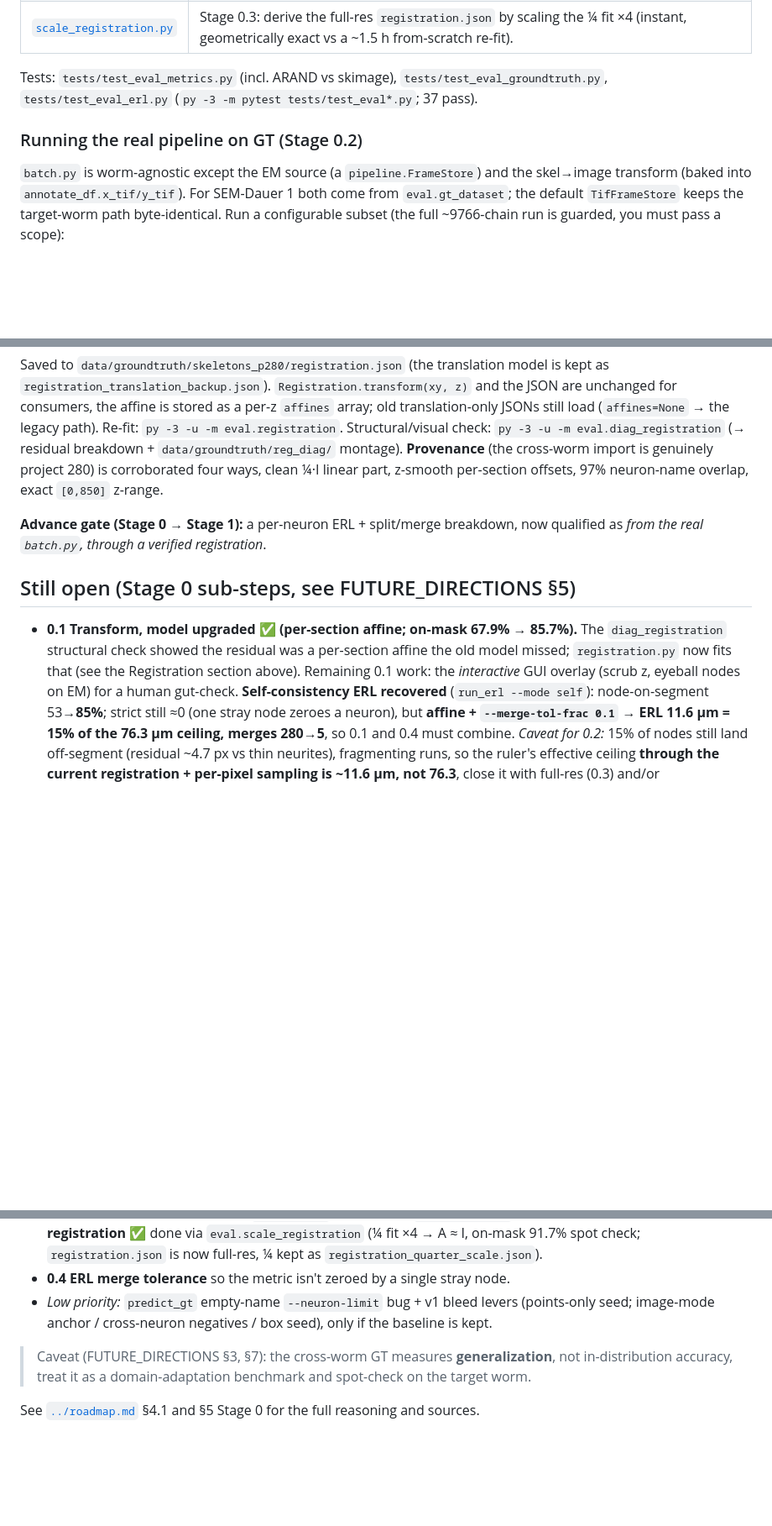
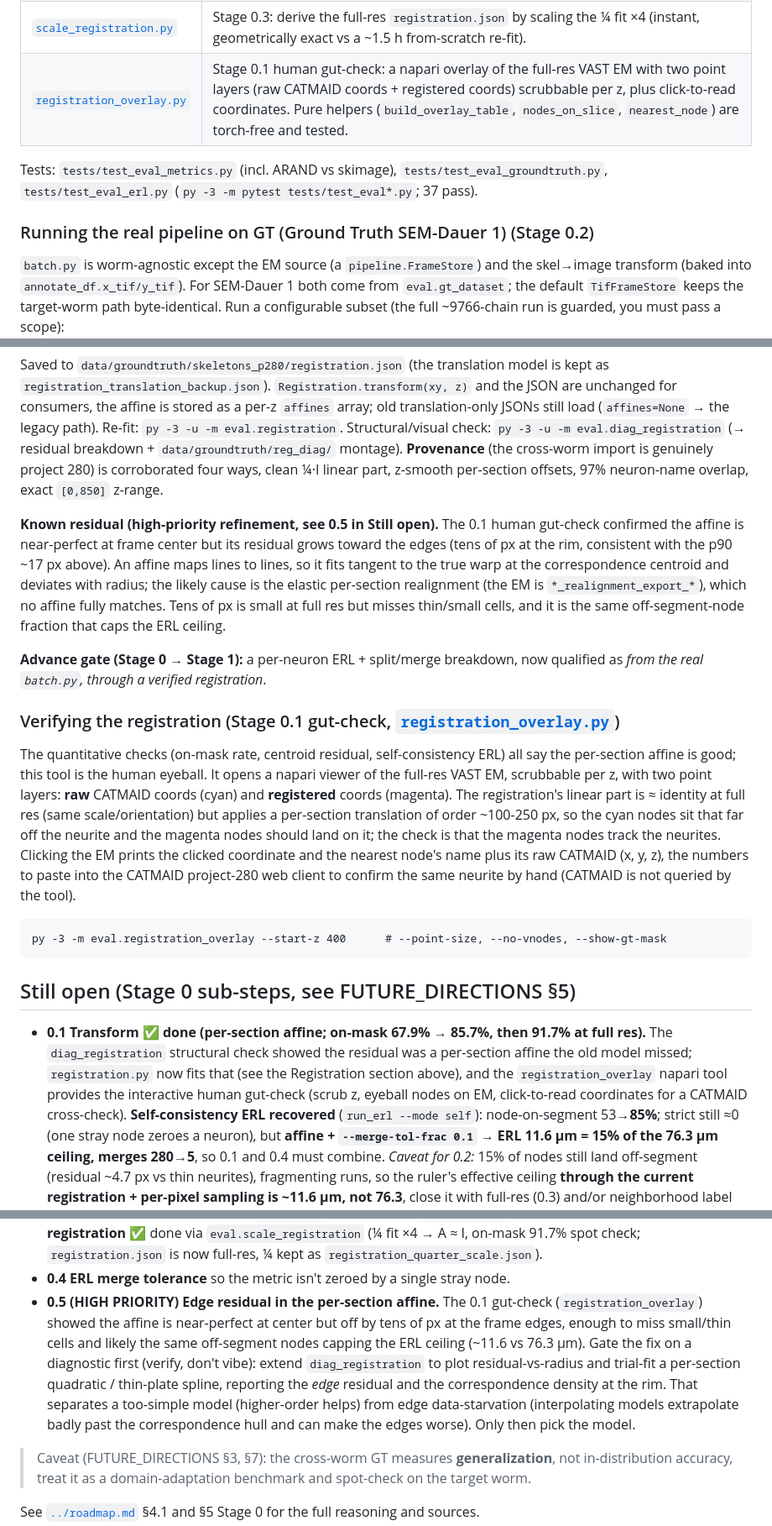
Before and after one commit to farrellsid/segmentation-playground, a Markdown page: eval/README.md, 3 parts joined by grey strips. Shown at 84% size. Rendered like a GitHub page; blank space fills up the shorter version.

````diff
--- a/eval/README.md
+++ b/eval/README.md
@@ -21,10 +21,11 @@ SEM-Dauer 1 via a worm-agnostic frame seam, see **Running the real pipeline on G
 | [`gt_dataset.py`](./gt_dataset.py) | **Stage 0.2 adapter**: `GtFrameStore` (per-slice PNG EM → `pipeline.FrameStore`), `build_gt_annotate_df` (x_tif/y_tif baked from the per-section registration), `load_gt_chains` (subset by `neurons`/`neuron_limit`), `build_gt_session_inputs`. |
 | [`score_batch.py`](./score_batch.py) | Score a `batch.py` GT run: `BatchPredictionSource` unions a neuron's per-chain `_sam` masks per slice and upscales to the GT grid; CLI emits live progress, `eval_timing.csv`, and `measurement_log.jsonl`. |
 | [`scale_registration.py`](./scale_registration.py) | Stage 0.3: derive the full-res `registration.json` by scaling the ¼ fit ×4 (instant, geometrically exact vs a ~1.5 h from-scratch re-fit). |
+| [`registration_overlay.py`](./registration_overlay.py) | Stage 0.1 human gut-check: a napari overlay of the full-res VAST EM with two point layers (raw CATMAID coords + registered coords) scrubbable per z, plus click-to-read coordinates. Pure helpers (`build_overlay_table`, `nodes_on_slice`, `nearest_node`) are torch-free and tested. |
 
 Tests: `tests/test_eval_metrics.py` (incl. ARAND vs skimage), `tests/test_eval_groundtruth.py`, `tests/test_eval_erl.py` (`py -3 -m pytest tests/test_eval*.py`; 37 pass).
 
-### Running the real pipeline on GT (Stage 0.2)
+### Running the real pipeline on GT (Ground Truth SEM-Dauer 1) (Stage 0.2)
 
 `batch.py` is worm-agnostic except the EM source (a `pipeline.FrameStore`) and the skel→image
 transform (baked into `annotate_df.x_tif/y_tif`). For SEM-Dauer 1 both come from `eval.gt_dataset`;
@@ -181,15 +169,40 @@ consumers, the affine is stored as a per-z `affines` array; old translation-only
 **Provenance** (the cross-worm import is genuinely project 280) is corroborated four ways, clean ¼·I
 linear part, z-smooth per-section offsets, 97% neuron-name overlap, exact `[0,850]` z-range.
 
+**Known residual (high-priority refinement, see 0.5 in Still open).** The 0.1 human gut-check confirmed
+the affine is near-perfect at frame center but its residual grows toward the edges (tens of px at the
+rim, consistent with the p90 ~17 px above). An affine maps lines to lines, so it fits tangent to the
+true warp at the correspondence centroid and deviates with radius; the likely cause is the elastic
+per-section realignment (the EM is `*_realignment_export_*`), which no affine fully matches. Tens of px
+is small at full res but misses thin/small cells, and it is the same off-segment-node fraction that caps
+the ERL ceiling.
+
 **Advance gate (Stage 0 → Stage 1):** a per-neuron ERL + split/merge breakdown, now qualified as *from
 the real `batch.py`, through a verified registration*.
 
+### Verifying the registration (Stage 0.1 gut-check, [`registration_overlay.py`](./registration_overlay.py))
+
+The quantitative checks (on-mask rate, centroid residual, self-consistency ERL) all say the
+per-section affine is good; this tool is the human eyeball. It opens a napari viewer of the full-res
+VAST EM, scrubbable per z, with two point layers: **raw** CATMAID coords (cyan) and **registered**
+coords (magenta). The registration's linear part is ≈ identity at full res (same scale/orientation)
+but applies a per-section translation of order ~100-250 px, so the cyan nodes sit that far off the
+neurite and the magenta nodes should land on it; the check is that the magenta nodes track the
+neurites. Clicking the EM prints the clicked coordinate and the nearest node's name plus its raw
+CATMAID (x, y, z), the numbers to paste into the CATMAID project-280 web client to confirm the same
+neurite by hand (CATMAID is not queried by the tool).
+
+```
+py -3 -m eval.registration_overlay --start-z 400      # --point-size, --no-vnodes, --show-gt-mask
+```
+
 ## Still open (Stage 0 sub-steps, see FUTURE_DIRECTIONS §5)
 
-- **0.1 Transform, model upgraded ✅ (per-section affine; on-mask 67.9% → 85.7%).** The
+- **0.1 Transform ✅ done (per-section affine; on-mask 67.9% → 85.7%, then 91.7% at full res).** The
   `diag_registration` structural check showed the residual was a per-section affine the old model
-  missed; `registration.py` now fits that (see the Registration section above). Remaining 0.1 work:
-  the *interactive* GUI overlay (scrub z, eyeball nodes on EM) for a human gut-check. **Self-consistency
+  missed; `registration.py` now fits that (see the Registration section above), and the
+  `registration_overlay` napari tool provides the interactive human gut-check (scrub z, eyeball nodes
+  on EM, click-to-read coordinates for a CATMAID cross-check). **Self-consistency
   ERL recovered** (`run_erl --mode self`): node-on-segment 53→**85%**; strict still ≈0 (one stray node
   zeroes a neuron), but **affine + `--merge-tol-frac 0.1` → ERL 11.6 µm = 15% of the 76.3 µm ceiling,
   merges 280→5**, so 0.1 and 0.4 must combine. *Caveat for 0.2:* 15% of nodes still land off-segment
@@ -205,8 +218,14 @@ the real `batch.py`, through a verified registration*.
   crops; **full-res registration** ✅ done via `eval.scale_registration` (¼ fit ×4 → A ≈ I, on-mask
   91.7% spot check; `registration.json` is now full-res, ¼ kept as `registration_quarter_scale.json`).
 - **0.4 ERL merge tolerance** so the metric isn't zeroed by a single stray node.
-- *Low priority:* `predict_gt` empty-name `--neuron-limit` bug + v1 bleed levers (points-only seed;
-  image-mode anchor / cross-neuron negatives / box seed), only if the baseline is kept.
+- **0.5 (HIGH PRIORITY) Edge residual in the per-section affine.** The 0.1 gut-check
+  (`registration_overlay`) showed the affine is near-perfect at center but off by tens of px at the
+  frame edges, enough to miss small/thin cells and likely the same off-segment nodes capping the ERL
+  ceiling (~11.6 vs 76.3 µm). Gate the fix on a diagnostic first (verify, don't vibe): extend
+  `diag_registration` to plot residual-vs-radius and trial-fit a per-section quadratic / thin-plate
+  spline, reporting the *edge* residual and the correspondence density at the rim. That separates a
+  too-simple model (higher-order helps) from edge data-starvation (interpolating models extrapolate
+  badly past the correspondence hull and can make the edges worse). Only then pick the model.
 
 > Caveat (FUTURE_DIRECTIONS §3, §7): the cross-worm GT measures **generalization**, not
 > in-distribution accuracy, treat it as a domain-adaptation benchmark and spot-check on the target
````
Also changed, not shown: other parts of eval/README.md (+7 -20 lines), docs/explanation/roadmap.md (+37 -10 lines).
